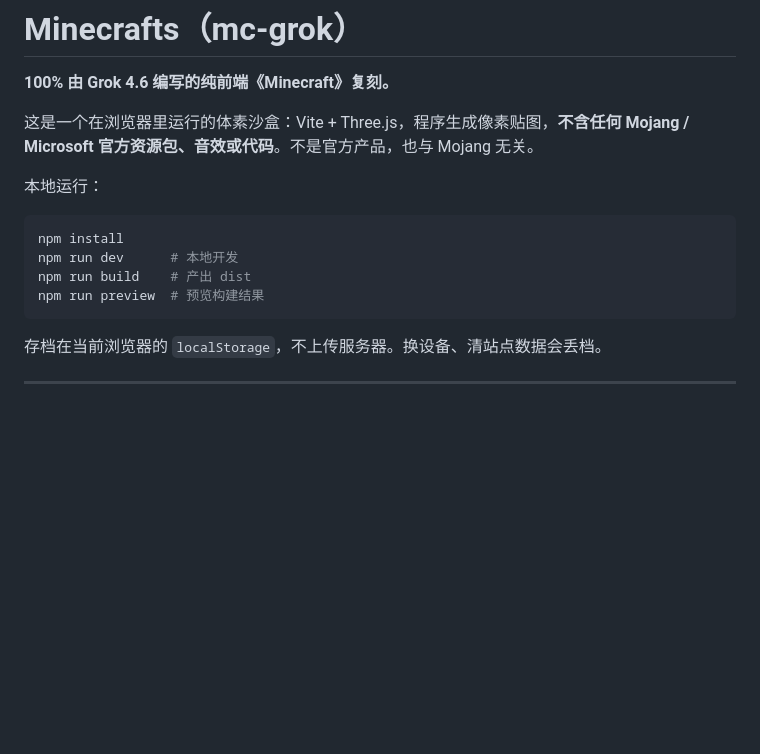
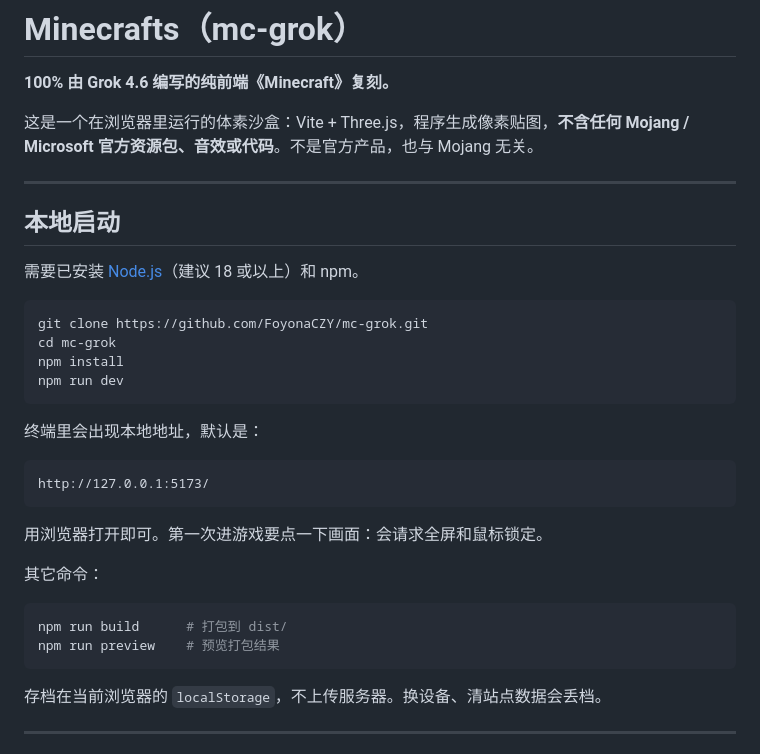
Before and after one commit to FoyonaCZY/mc-grok, a Markdown page: README.md, the part around the change. GitHub-like rendering; blank space fills up the shorter version.

Commit message:
Document local clone and npm run dev in the README.

````diff
--- a/README.md
+++ b/README.md
@@ -4,13 +4,32 @@
 
 这是一个在浏览器里运行的体素沙盒：Vite + Three.js，程序生成像素贴图，**不含任何 Mojang / Microsoft 官方资源包、音效或代码**。不是官方产品，也与 Mojang 无关。
 
-本地运行：
+---
+
+## 本地启动
+
+需要已安装 [Node.js](https://nodejs.org/)（建议 18 或以上）和 npm。
 
 ```bash
+git clone https://github.com/FoyonaCZY/mc-grok.git
+cd mc-grok
 npm install
-npm run dev      # 本地开发
-npm run build    # 产出 dist
-npm run preview  # 预览构建结果
+npm run dev
+```
+
+终端里会出现本地地址，默认是：
+
+```
+http://127.0.0.1:5173/
+```
+
+用浏览器打开即可。第一次进游戏要点一下画面：会请求全屏和鼠标锁定。
+
+其它命令：
+
+```bash
+npm run build      # 打包到 dist/
+npm run preview    # 预览打包结果
 ```
 
 存档在当前浏览器的 `localStorage`，不上传服务器。换设备、清站点数据会丢档。
````
